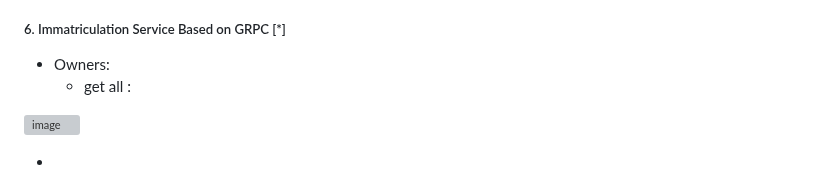
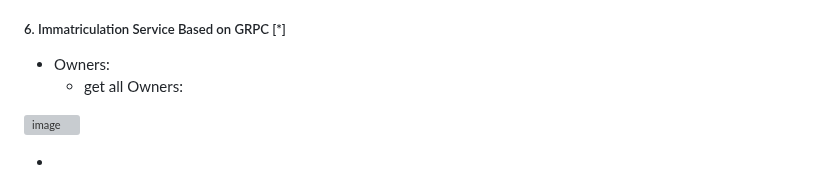
Before and after one commit to assiabenghdaif/Syst-mes-Distribu-s, a Markdown page: Distributed Systems Project/README.md, the part around one of its changes. Drawn GitHub-style; grey boxes are pictures that could not be loaded.

```diff
--- a/Distributed Systems Project/README.md
+++ b/Distributed Systems Project/README.md
@@ -170,7 +170,7 @@
 <a name="imma-grpc"></a>
 #####   6. Immatriculation Service Based on GRPC [*]
 -   Owners:
-    -   get all :
+    -   get all Owners:
 
    ![image](https://github.com/assiabenghdaif/Syst-mes-Distribu-s/assets/99361390/519892d4-c6eb-4e40-8e5e-7c4c2908177a)
 
```
Also changed, not shown: other parts of Distributed Systems Project/README.md (+5 -0 lines).
